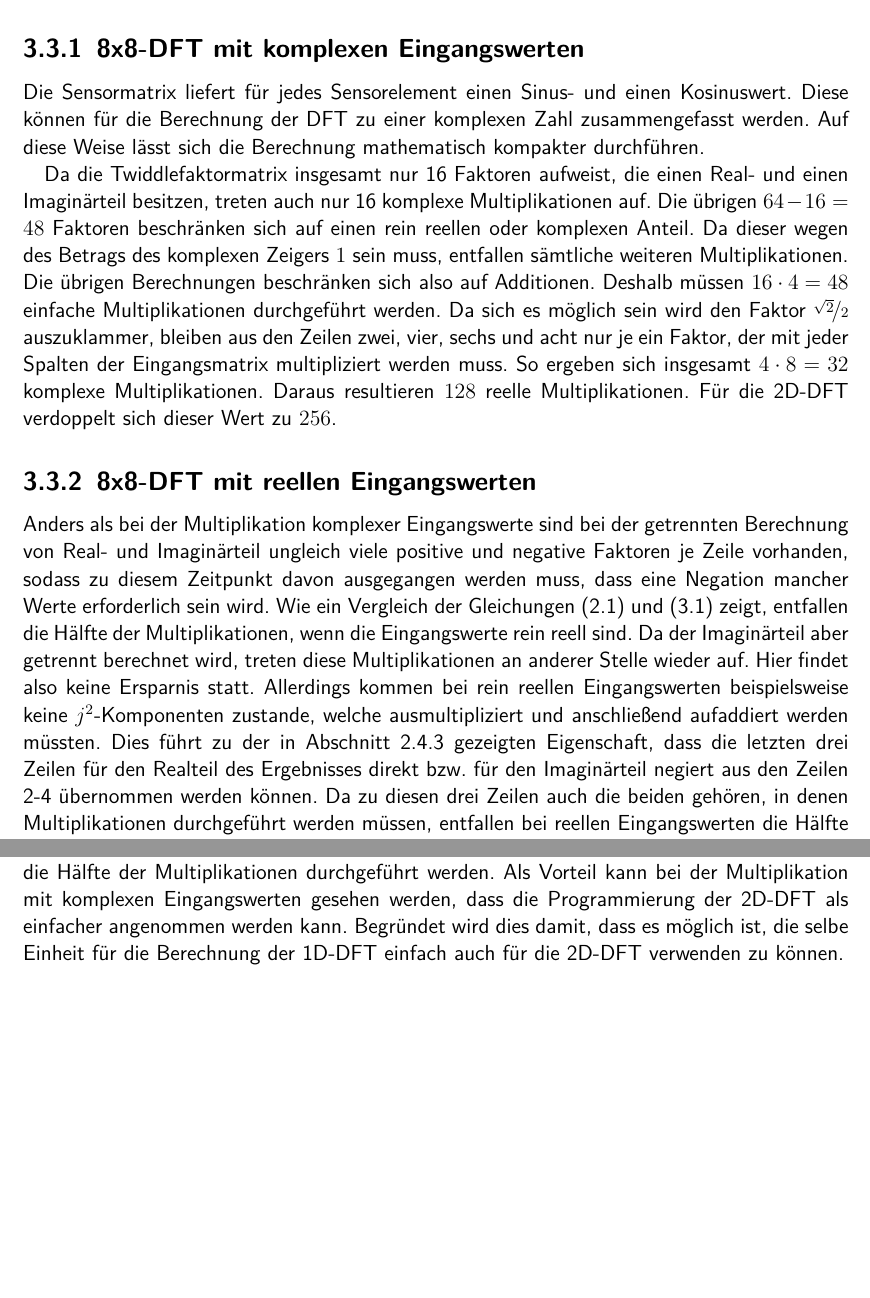
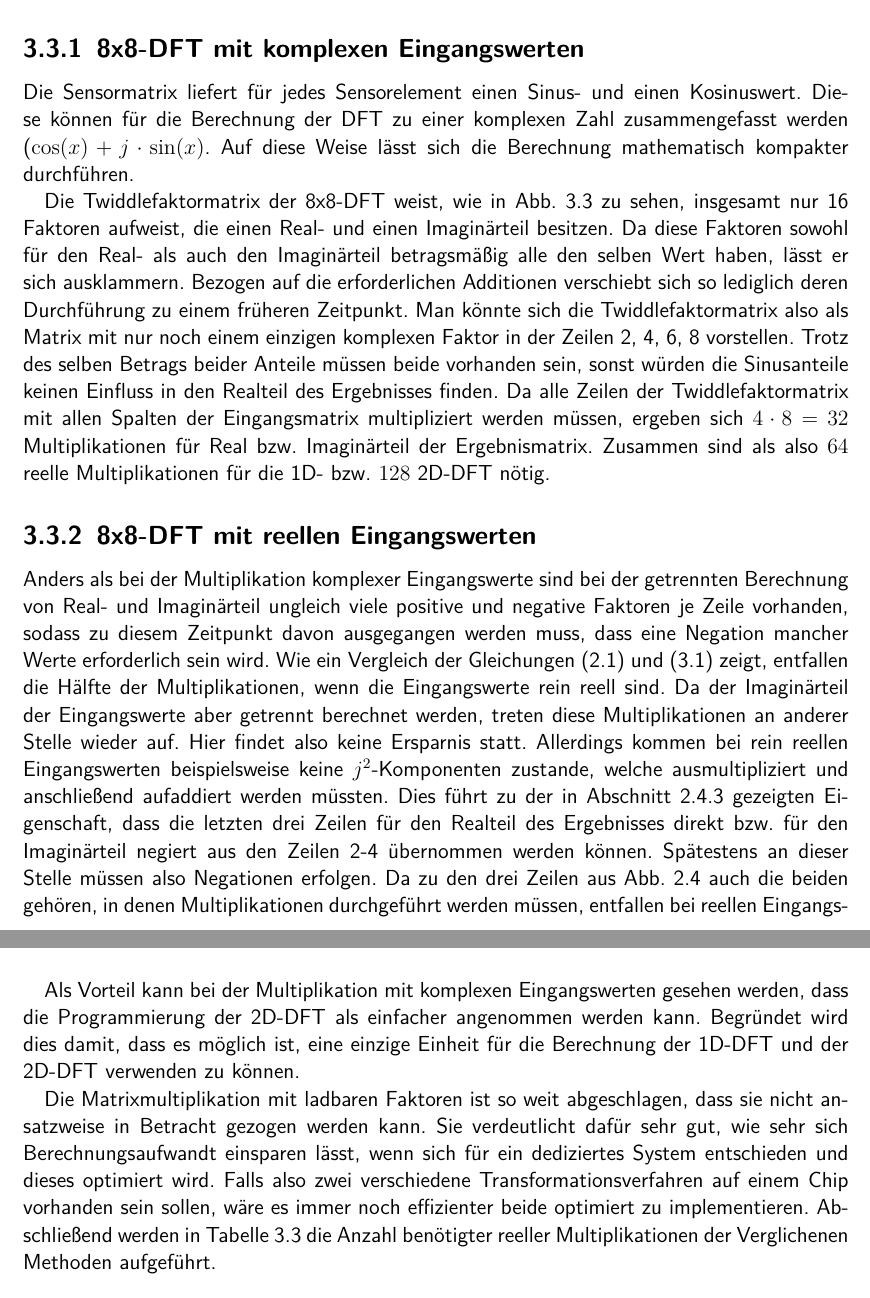
Before and after one commit to wilsmer/Bachelorarbeit, a LaTeX thesis (Thesis/Bachelorarbeit.tex, which reads Thesis/content/Aufwand_Matrizenmultiplikation.tex): two parts of pages 23 and 25 of 88 before the commit and two parts of pages 23 and 26 of 88 after it, joined at a grey line, cut so that both start at the same text, the shorter picture padded with empty space. The pictures show the PDF file Thesis/Bachelorarbeit.pdf that the author committed with the source.

Commit message:
Analyse inhaltlich final korrigiert

```diff
--- a/Thesis/content/Aufwand_Matrizenmultiplikation.tex
+++ b/Thesis/content/Aufwand_Matrizenmultiplikation.tex
@@ -19,16 +19,14 @@ Auf diese Weise lässt sich die Berechnung mathematisch kompakter durchführen.
 
-Da die Twiddlefaktormatrix insgesamt nur 16 Faktoren aufweist, die einen Real- und einen Imaginärteil besitzen, treten auch nur 16 komplexe Multiplikationen auf.
-Die übrigen $64-16=48$ Faktoren beschränken sich auf einen rein reellen oder komplexen Anteil. Da dieser wegen des Betrags des komplexen Zeigers $1$ sein muss, entfallen sämtliche
-weiteren Multiplikationen. Die übrigen Berechnungen beschränken sich also auf Additionen.
-Deshalb müssen $16\cdot4=48$ einfache Multiplikationen durchgeführt werden.
-Da sich es möglich sein wird den Faktor $\nicefrac{\sqrt{2}}{2}$ auszuklammer, bleiben aus den Zeilen zwei, vier, sechs und acht nur je ein Faktor, der mit jeder Spalten
-der Eingangsmatrix multipliziert werden muss. So ergeben sich insgesamt $4\cdot8=32$ komplexe Multiplikationen. Daraus resultieren $128$ reelle Multiplikationen.
-Für die 2D-DFT verdoppelt sich dieser Wert zu $256$.
+Die Twiddlefaktormatrix der 8x8-DFT weist, wie in Abb. \ref{pic:MatrizenDarstellungTwiddlefaktoren} zu sehen, insgesamt nur 16 Faktoren aufweist, die einen Real- und einen Imaginärteil
+besitzen. Da diese Faktoren sowohl für den Real- als auch den Imaginärteil betragsmäßig alle den selben Wert haben, lässt er sich ausklammern. Bezogen auf die erforderlichen
+Additionen verschiebt sich so lediglich deren Durchführung zu einem früheren Zeitpunkt. Man könnte sich die Twiddlefaktormatrix also als Matrix mit nur noch einem einzigen
+komplexen Faktor in der Zeilen 2, 4, 6, 8 vorstellen. Trotz des selben Betrags beider Anteile müssen beide vorhanden sein, sonst würden die Sinusanteile keinen Einfluss in
+den Realteil des Ergebnisses finden. Da alle Zeilen der Twiddlefaktormatrix mit allen Spalten der Eingangsmatrix multipliziert werden müssen, ergeben sich $4\cdot8=32$
+Multiplikationen für Real bzw. Imaginärteil der Ergebnismatrix. Zusammen sind als also $64$ reelle Multiplikationen für die 1D- bzw. $128$ 2D-DFT nötig.
 
 
 \subsection{8x8-DFT mit reellen Eingangswerten}\label{sec:RelleEingangswerte}
 Anders als bei der Multiplikation komplexer Eingangswerte sind bei der getrennten Berechnung von Real- und Imaginärteil ungleich viele positive
 und negative Faktoren je Zeile vorhanden, sodass zu diesem Zeitpunkt davon ausgegangen werden muss, dass eine Negation mancher Werte erforderlich sein wird.
 Wie ein Vergleich der Gleichungen (\ref{eq:komplexe_Multiplikation}) und (\ref{eq:halb_komplexe_Multiplikation}) zeigt, entfallen die Hälfte der Multiplikationen, wenn die
-Eingangswerte rein reell sind. Da der Imaginärteil aber getrennt berechnet wird, treten diese Multiplikationen an anderer Stelle wieder auf. Hier findet also keine
-Ersparnis statt.
+Eingangswerte rein reell sind. Da der Imaginärteil der Eingangswerte aber getrennt berechnet werden, treten diese Multiplikationen an anderer Stelle wieder auf.
@@ -35,2 +34,5 @@ Ersparnis statt.
 Allerdings kommen bei rein reellen Eingangswerten beispielsweise keine $j^2$-Komponenten zustande, welche ausmultipliziert und anschließend aufaddiert werden müssten.
 Dies führt zu der in Abschnitt \ref{sec:rein_reelle_dft} gezeigten Eigenschaft, dass die letzten drei Zeilen für den Realteil des Ergebnisses direkt bzw. für den Imaginärteil
+negiert aus den Zeilen 2-4 übernommen werden können. Spätestens an dieser Stelle müssen also Negationen erfolgen.
+Da zu den drei Zeilen aus Abb. \ref{pic:reelleDFT} auch die beiden gehören, in denen Multiplikationen durchgeführt werden müssen, entfallen bei reellen Eingangswerten die
+Hälfte der Multiplikationen im Vergleich zu komplexen Eingangswerten, weshalb für die 1D-DFT nur $32$ bzw. für die 2D-DFT nur $64$ Multiplikationen nötig sind.
@@ -102,5 +105,10 @@ der Eingangswerte ausgeklammert werden. Wegen der Spiegelung der Faktoren müsse
 Als Vorteil kann bei der Multiplikation mit komplexen Eingangswerten gesehen werden, dass die Programmierung der 2D-DFT als einfacher angenommen werden kann.
-Begründet wird dies damit, dass es möglich ist, die selbe Einheit für die Berechnung der 1D-DFT einfach auch für die 2D-DFT verwenden zu können.
+Begründet wird dies damit, dass es möglich ist, eine einzige Einheit für die Berechnung der 1D-DFT und der 2D-DFT verwenden zu können.
+
+Die Matrixmultiplikation mit ladbaren Faktoren ist so weit abgeschlagen, dass sie nicht ansatzweise in Betracht gezogen werden kann. Sie verdeutlicht
+dafür sehr gut, wie sehr sich Berechnungsaufwandt einsparen lässt, wenn sich für ein dediziertes System entschieden und dieses optimiert wird.
+Falls also zwei verschiedene Transformationsverfahren auf einem Chip vorhanden sein sollen, wäre es immer noch effizienter beide optimiert zu implementieren.
+Abschließend werden in Tabelle \ref{tab:AuflistungMultiplikationen} die Anzahl benötigter reeller Multiplikationen der Verglichenen Methoden aufgeführt.
 
 
 \begin{table}[ht!]
```
Also changed, not shown: Thesis/Bachelorarbeit.pdf, Thesis/content/Aufwand_Matrizenmultiplikation.tex (28 more changed lines), 1 other file.
